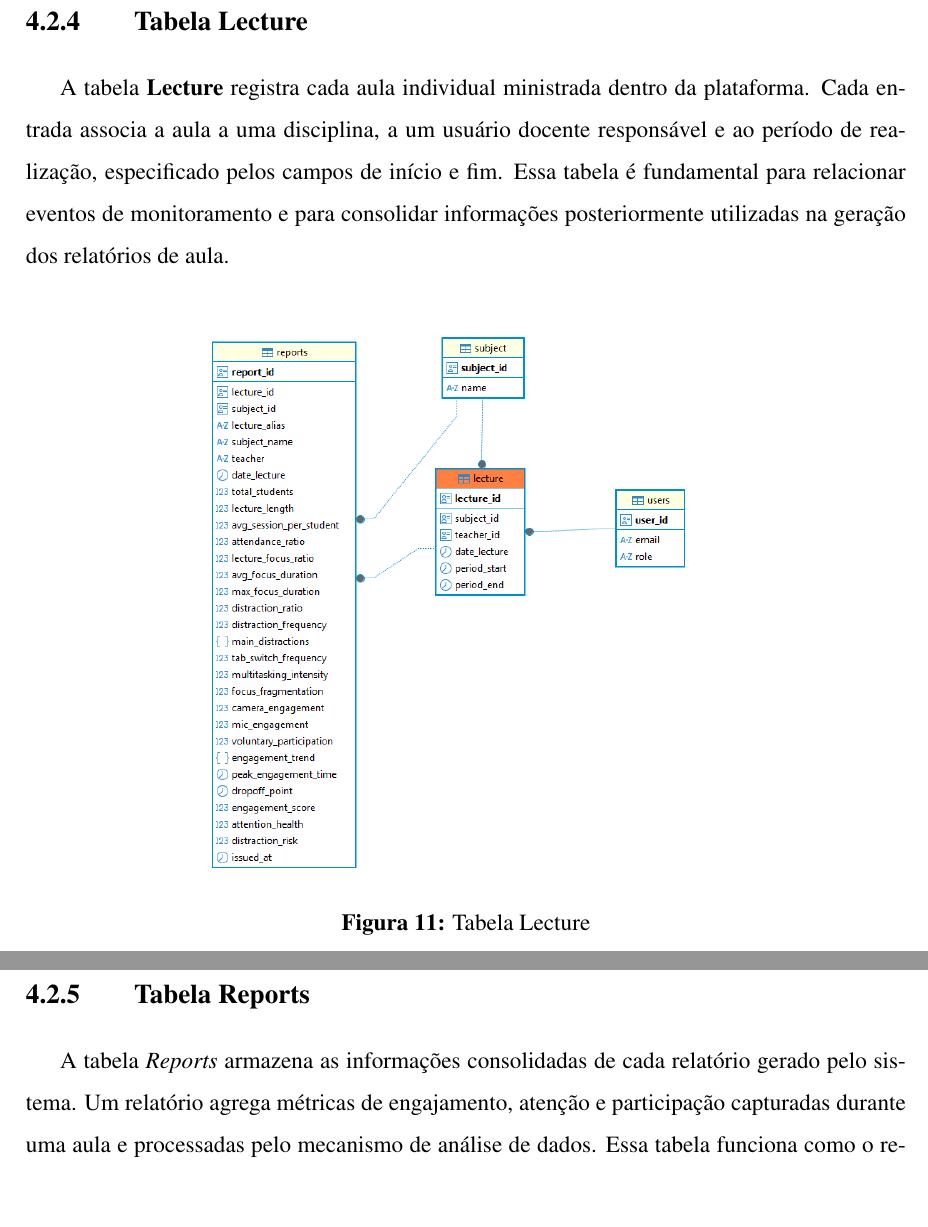
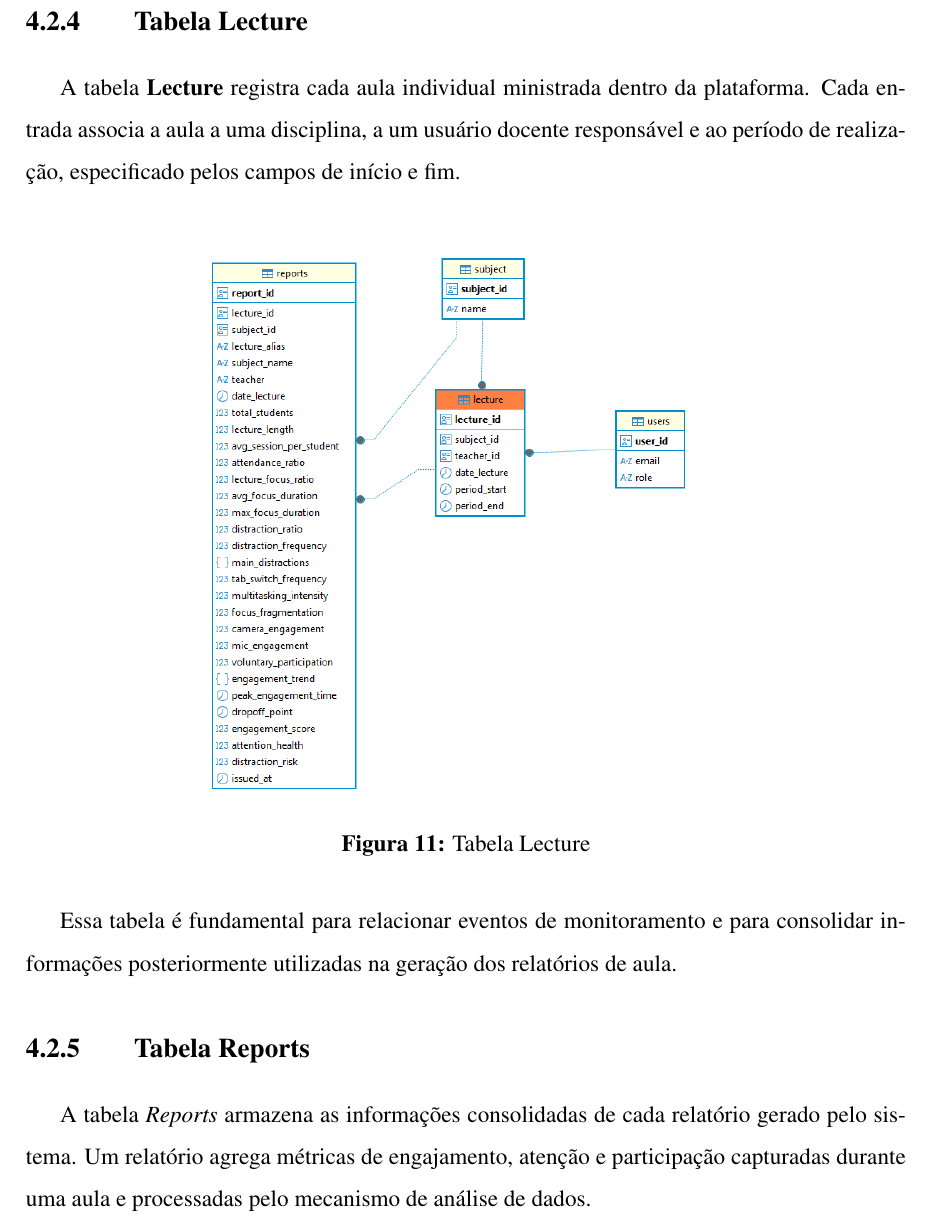
Before and after one commit to Manoel-Mieiro/tcc, a LaTeX thesis (main.tex, which reads chapters/espeon/section.espeon_data.tex): two parts of pages 40 and 41 of 83 before the commit and part of page 40 of 83 after it, the two joined at a grey line, cut so that both start at the same text, the shorter picture padded with empty space. Compiled offline with pdfLaTeX.

Commit message:
fix: unindo figuras em 30 e 31. Issue #102

```diff
--- a/chapters/espeon/section.espeon_data.tex
+++ b/chapters/espeon/section.espeon_data.tex
@@ -52,7 +52,7 @@ A tabela \textbf{Subject} reúne os registros de disciplinas cadastradas no sist
 % \pagebreak
 
 \subsection{Tabela Lecture}
-A tabela \textbf{Lecture} registra cada aula individual ministrada dentro da plataforma. Cada entrada associa a aula a uma disciplina, a um usuário docente responsável e ao período de realização, especificado pelos campos de início e fim. Essa tabela é fundamental para relacionar eventos de monitoramento e para consolidar informações posteriormente utilizadas na geração dos relatórios de aula.
+A tabela \textbf{Lecture} registra cada aula individual ministrada dentro da plataforma. Cada entrada associa a aula a uma disciplina, a um usuário docente responsável e ao período de realização, especificado pelos campos de início e fim.
 \begin{figure}[H]
     \centering
     \begin{minipage}{0.7\textwidth}
@@ -62,10 +62,13 @@ A tabela \textbf{Lecture} registra cada aula individual ministrada dentro da pla
         \label{fig:pg_lecture}
     \end{minipage}\hfill
 \end{figure}
-\pagebreak
+Essa tabela é fundamental para relacionar eventos de monitoramento e para consolidar informações posteriormente utilizadas na geração dos relatórios de aula.
+
+% \pagebreak
 
 \subsection{Tabela Reports}
-A tabela \textit{Reports} armazena as informações consolidadas de cada relatório gerado pelo sistema. Um relatório agrega métricas de engajamento, atenção e participação capturadas durante uma aula e processadas pelo mecanismo de análise de dados. Essa tabela funciona como o repositório central dos resultados analíticos, mantendo vínculo direto com a aula correspondente e servindo como base para consultas e visualizações posteriores.
+A tabela \textit{Reports} armazena as informações consolidadas de cada relatório gerado pelo sistema. Um relatório agrega métricas de engajamento, atenção e participação capturadas durante uma aula e processadas pelo mecanismo de análise de dados.
+
 \begin{figure}[H]
     \centering
     \begin{minipage}{0.9\textwidth}
```
Also changed, not shown: chapters/espeon/section.espeon_data.tex (5 more changed lines).
